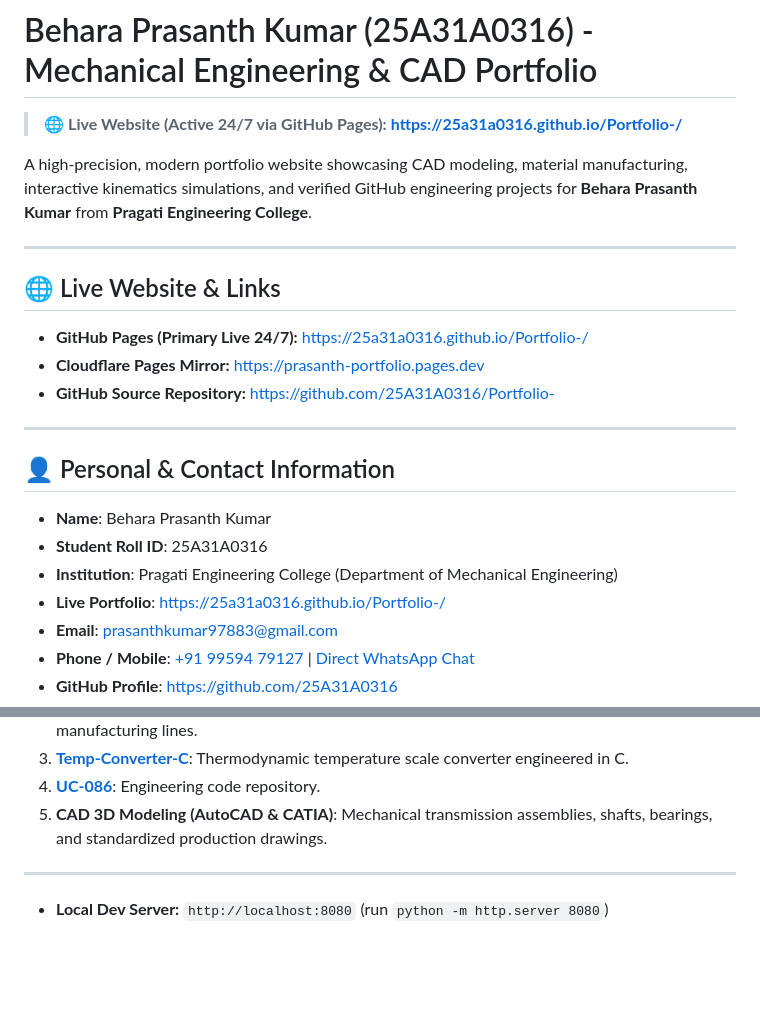
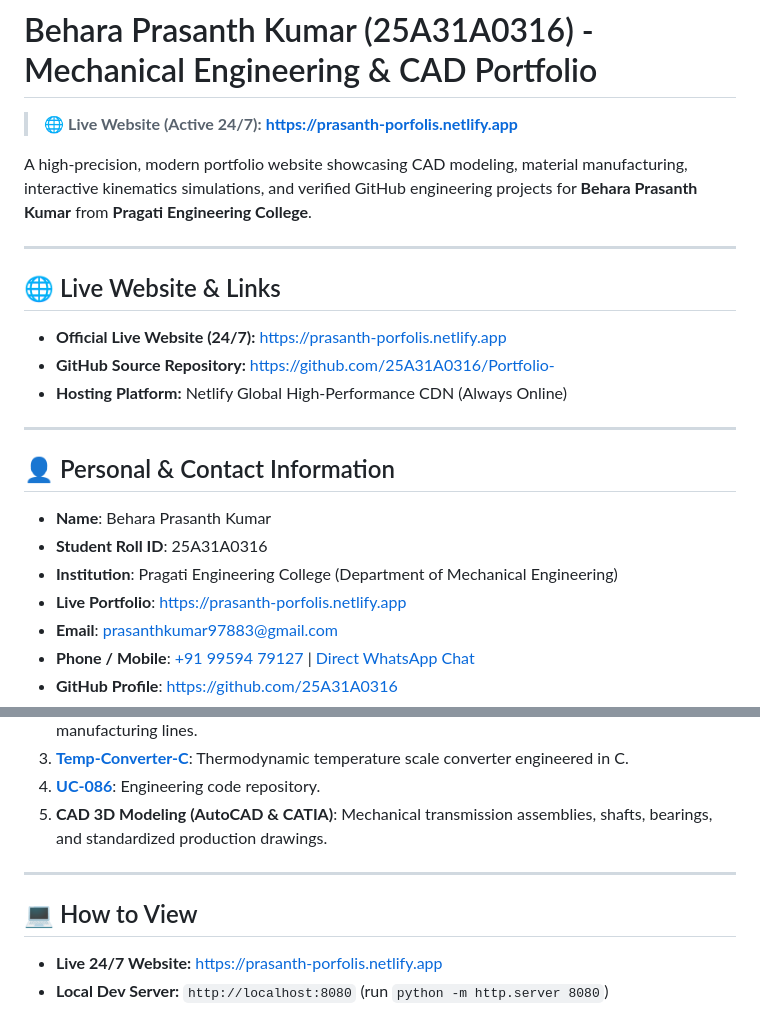
Before and after one commit to 25A31A0316/Portfolio-, a Markdown page: README.md, 2 parts joined by grey strips. Rendered like a GitHub page; blank space fills up the shorter version.

Commit message:
docs: restore official live website url https://prasanth-porfolis.netlify.app

```diff
--- a/README.md
+++ b/README.md
@@ -1,15 +1,15 @@
 # Behara Prasanth Kumar (25A31A0316) - Mechanical Engineering & CAD Portfolio
 
-> 🌐 **Live Website (Active 24/7 via GitHub Pages):** **[https://25a31a0316.github.io/Portfolio-/](https://25a31a0316.github.io/Portfolio-/)**
+> 🌐 **Live Website (Active 24/7):** **[https://prasanth-porfolis.netlify.app](https://prasanth-porfolis.netlify.app)**
 
 A high-precision, modern portfolio website showcasing CAD modeling, material manufacturing, interactive kinematics simulations, and verified GitHub engineering projects for **Behara Prasanth Kumar** from **Pragati Engineering College**.
 
 ---
 
 ## 🌐 Live Website & Links
-- **GitHub Pages (Primary Live 24/7):** [https://25a31a0316.github.io/Portfolio-/](https://25a31a0316.github.io/Portfolio-/)
-- **Cloudflare Pages Mirror:** [https://prasanth-portfolio.pages.dev](https://prasanth-portfolio.pages.dev)
+- **Official Live Website (24/7):** [https://prasanth-porfolis.netlify.app](https://prasanth-porfolis.netlify.app)
 - **GitHub Source Repository:** [https://github.com/25A31A0316/Portfolio-](https://github.com/25A31A0316/Portfolio-)
+- **Hosting Platform:** Netlify Global High-Performance CDN (Always Online)
 
 ---
 
@@ -17,7 +17,7 @@ A high-precision, modern portfolio website showcasing CAD modeling, material man
 - **Name**: Behara Prasanth Kumar
 - **Student Roll ID**: 25A31A0316
 - **Institution**: Pragati Engineering College (Department of Mechanical Engineering)
-- **Live Portfolio**: [https://25a31a0316.github.io/Portfolio-/](https://25a31a0316.github.io/Portfolio-/)
+- **Live Portfolio**: [https://prasanth-porfolis.netlify.app](https://prasanth-porfolis.netlify.app)
 - **Email**: [prasanthkumar97883@gmail.com](mailto:prasanthkumar97883@gmail.com)
 - **Phone / Mobile**: [+91 99594 79127](tel:+919959479127) | [Direct WhatsApp Chat](https://wa.me/919959479127)
 - **GitHub Profile**: [https://github.com/25A31A0316](https://github.com/25A31A0316)
@@ -57,5 +57,6 @@ A high-precision, modern portfolio website showcasing CAD modeling, material man
 
 ---
 
-
+## 💻 How to View
+- **Live 24/7 Website:** [https://prasanth-porfolis.netlify.app](https://prasanth-porfolis.netlify.app)
 - **Local Dev Server:** `http://localhost:8080` (run `python -m http.server 8080`)
```
